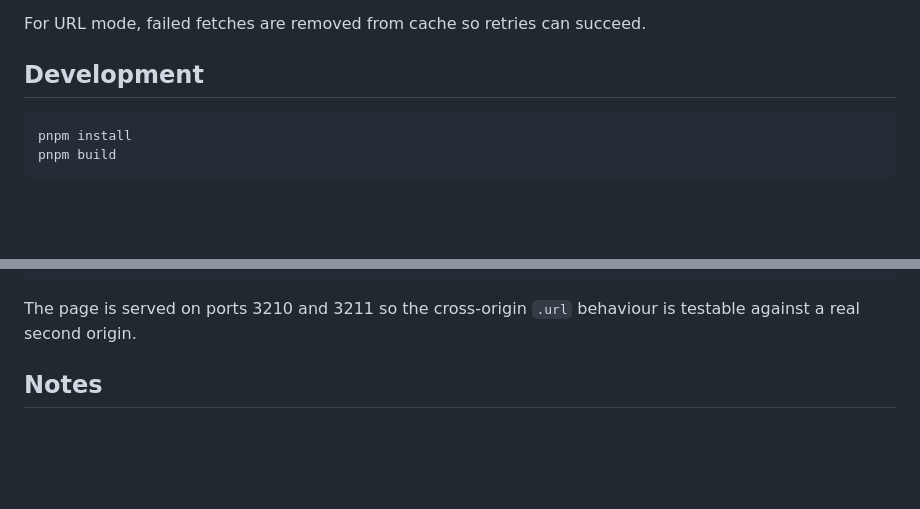
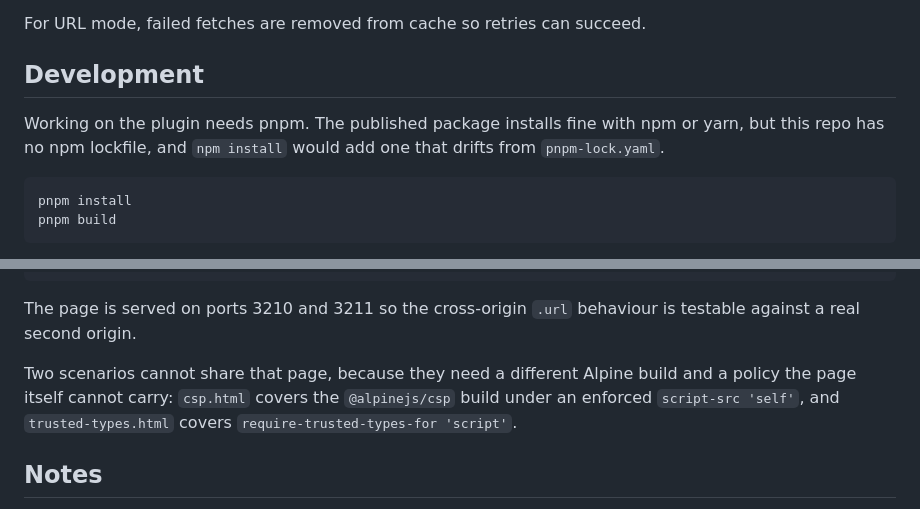
Before and after one commit to markmead/alpinejs-component, a Markdown page: README.md, 2 parts joined by grey strips. Rendered like a GitHub page; blank space fills up the shorter version.

Commit message:
Say why the repo needs pnpm, and list the two extra fixtures
The Development section already ran nothing but pnpm, but never said the
repo has no npm lockfile — which is the part that bites, given the Install
section correctly offers npm and yarn to consumers.

Testing also still claimed one fixture covered every feature.

Co-Authored-By: Claude Opus 5 <noreply@anthropic.com>

````diff
--- a/README.md
+++ b/README.md
@@ -321,6 +321,10 @@ For URL mode, failed fetches are removed from cache so retries can succeed.
 
 ## Development
 
+Working on the plugin needs pnpm. The published package installs fine with npm
+or yarn, but this repo has no npm lockfile, and `npm install` would add one that
+drifts from `pnpm-lock.yaml`.
+
 ```shell
 pnpm install
 pnpm build
@@ -356,6 +360,11 @@ pnpm test:serve
 
 The page is served on ports 3210 and 3211 so the cross-origin `.url` behaviour
 is testable against a real second origin.
+
+Two scenarios cannot share that page, because they need a different Alpine build
+and a policy the page itself cannot carry: `csp.html` covers the `@alpinejs/csp`
+build under an enforced `script-src 'self'`, and `trusted-types.html` covers
+`require-trusted-types-for 'script'`.
 
 ## Notes
 
````
